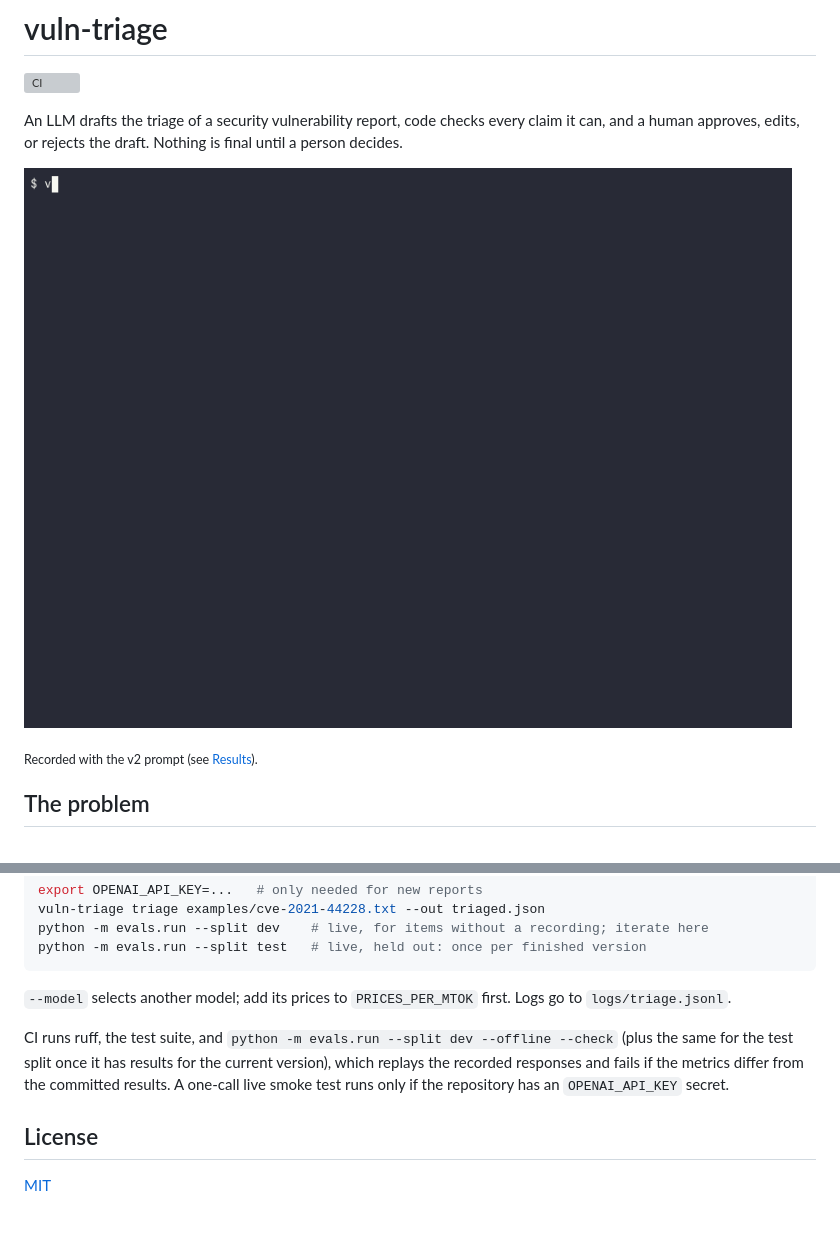
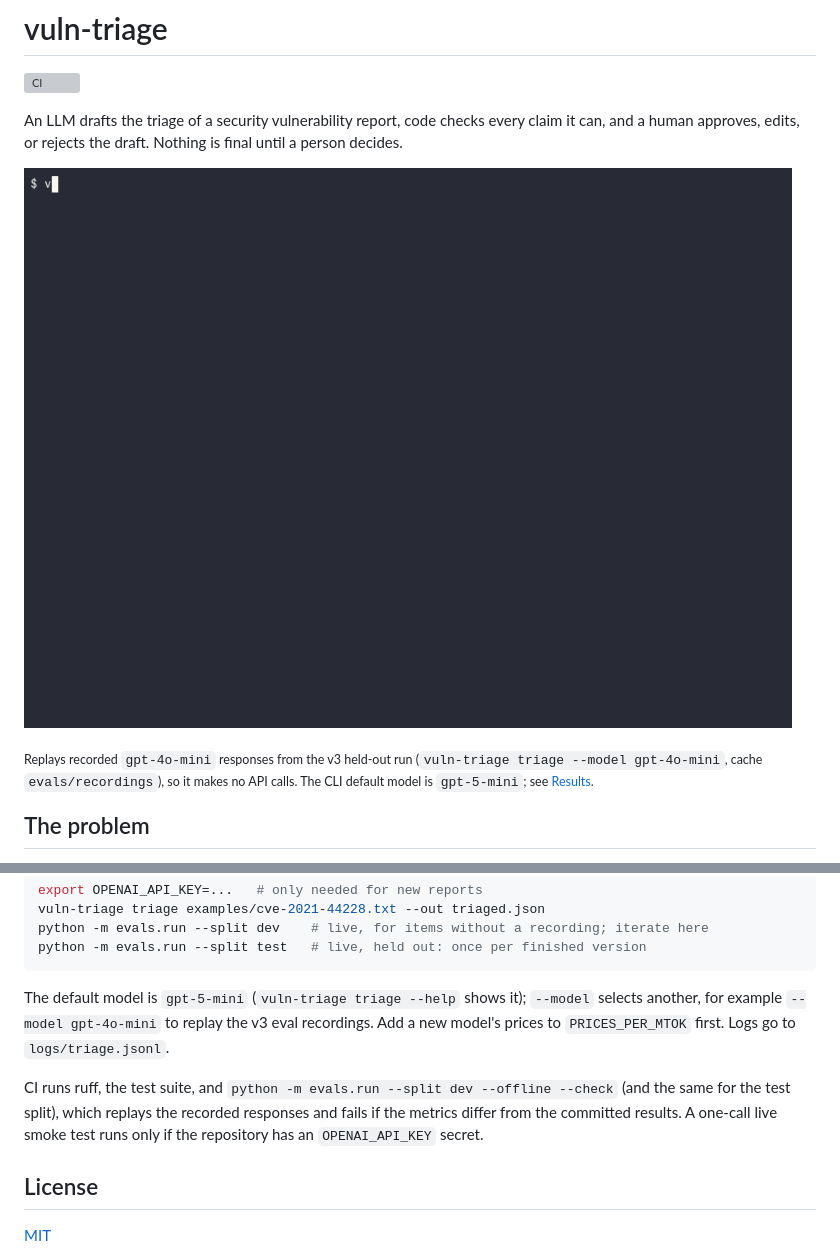
Before and after one commit to LorenzoAPB/vuln-triage, a Markdown page: README.md, 2 parts joined by grey strips. GitHub-like rendering; pictures changed too: docs/demo.gif; blank space fills up the shorter version; grey boxes are pictures that could not be loaded.

````diff
--- a/README.md
+++ b/README.md
@@ -8,5 +8,5 @@ An LLM drafts the triage of a security vulnerability report, code checks every c
 
-<sub>Recorded with the v2 prompt (see [Results](#results)).</sub>
+<sub>Replays recorded `gpt-4o-mini` responses from the v3 held-out run (`vuln-triage triage --model gpt-4o-mini`, cache `evals/recordings`), so it makes no API calls. The CLI default model is `gpt-5-mini`; see [Results](#results).</sub>
 
 ## The problem
 
@@ -155,9 +181,9 @@ python -m evals.run --split dev    # live, for items without a recording; iterat
 python -m evals.run --split test   # live, held out: once per finished version
 ```
 
-`--model` selects another model; add its prices to `PRICES_PER_MTOK` first. Logs go to `logs/triage.jsonl`.
+The default model is `gpt-5-mini` (`vuln-triage triage --help` shows it); `--model` selects another, for example `--model gpt-4o-mini` to replay the v3 eval recordings. Add a new model's prices to `PRICES_PER_MTOK` first. Logs go to `logs/triage.jsonl`.
 
-CI runs ruff, the test suite, and `python -m evals.run --split dev --offline --check` (plus the same for the test split once it has results for the current version), which replays the recorded responses and fails if the metrics differ from the committed results. A one-call live smoke test runs only if the repository has an `OPENAI_API_KEY` secret.
+CI runs ruff, the test suite, and `python -m evals.run --split dev --offline --check` (and the same for the test split), which replays the recorded responses and fails if the metrics differ from the committed results. A one-call live smoke test runs only if the repository has an `OPENAI_API_KEY` secret.
 
 ## License
 
````
Also changed, not shown: other parts of README.md (+52 -26 lines), PROGRESS.md (+16 -9 lines), 2 other files.
